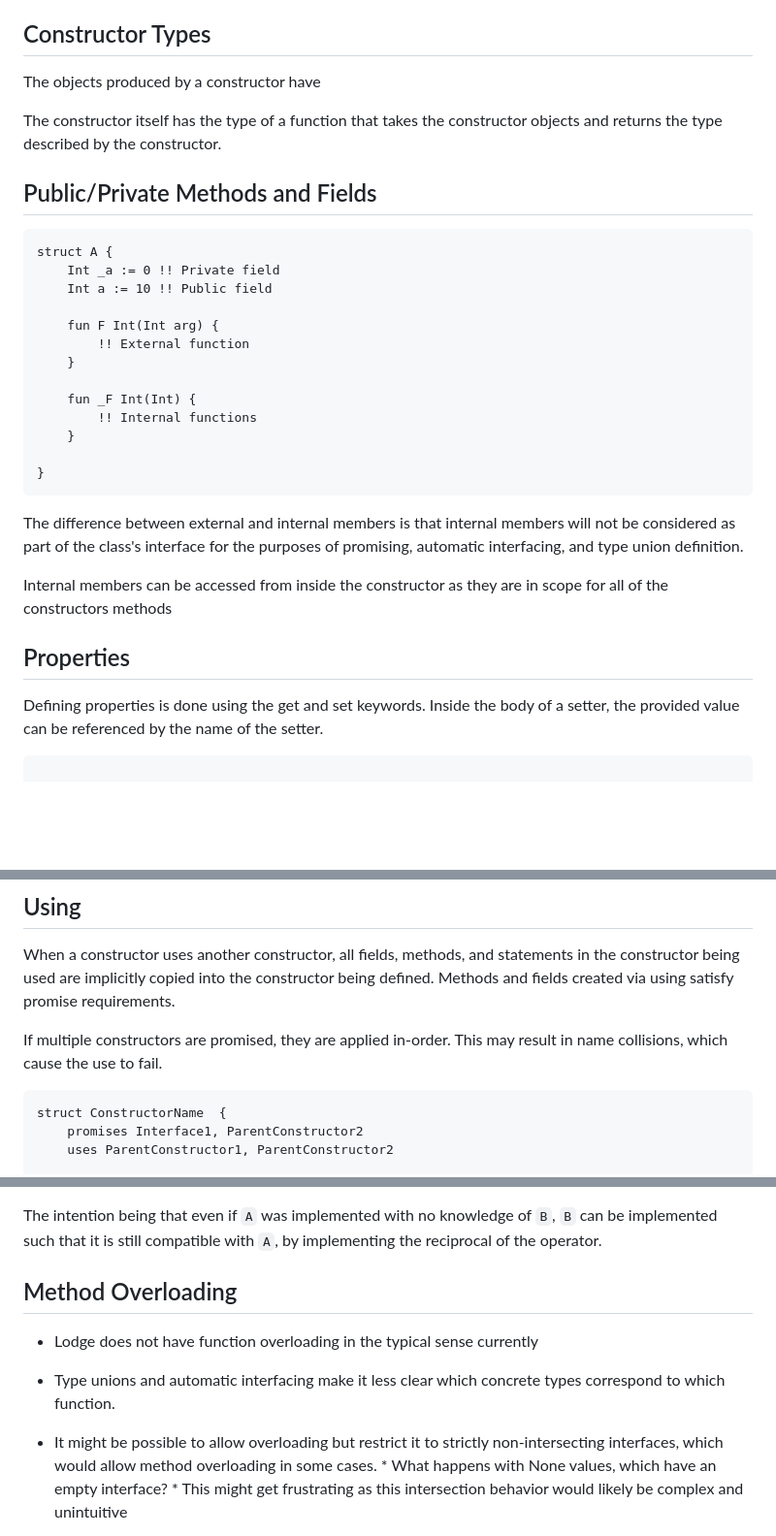
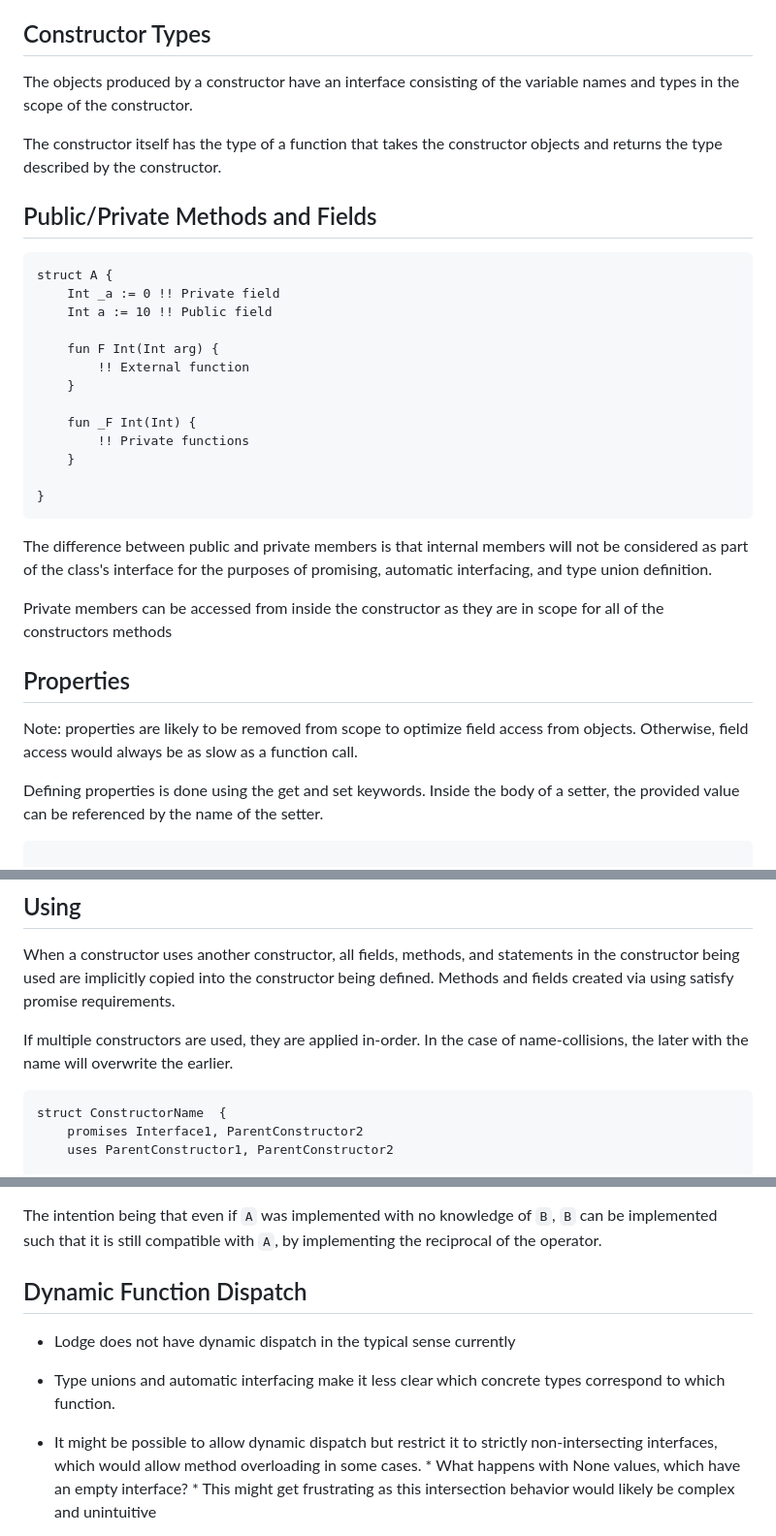
Before and after one commit to DylanScottCarroll/lodge_spec, a Markdown page: 01 Specification/02 Constructors and Interfaces/01 Constructors.md, 3 parts joined by grey strips. Shown at 97% size. Rendered like a GitHub page; blank space fills up the shorter version.

Commit message:
Refine constructor documentation and terminology

````diff
--- a/01 Specification/02 Constructors and Interfaces/01 Constructors.md
+++ b/01 Specification/02 Constructors and Interfaces/01 Constructors.md
@@ -28,9 +28,9 @@ var anonValue := struct() {
 Even though the constructor does not have a defined name, it will still have an internal name and interface like any other class.
 
 ## Constructor Types
-The objects produced by a constructor have
+The objects produced by a constructor have an interface consisting of the variable names and types in the scope of the constructor.
 
-The constructor itself has the type of a function that takes  the constructor objects and returns the type described by the constructor.
+The constructor itself has the type of a function that takes the constructor objects and returns the type described by the constructor.
 
 ## Public/Private Methods and Fields
 
@@ -44,19 +44,20 @@ struct A {
 	}
 
 	fun _F Int(Int) {
-		!! Internal functions
+		!! Private functions
 	}
 
 }
 ```
 
 
-The difference between external and internal members is that internal members will not be considered as part of the class's interface for the purposes of promising, automatic interfacing, and type union definition.
+The difference between public and private members is that internal members will not be considered as part of the class's interface for the purposes of promising, automatic interfacing, and type union definition.
 
-Internal members can be accessed from inside the constructor  as they are in scope for all of the constructors methods
+Private members can be accessed from inside the constructor as they are in scope for all of the constructors methods
 
 
 ## Properties
+Note: properties are likely to be removed from scope to optimize field access from objects. Otherwise, field access would always be as slow as a function call.
 
 Defining properties is done using the get and set keywords. Inside the body of a setter, the provided value can be referenced by the name of the setter.
 
@@ -104,7 +105,7 @@ struct ConstructorName() {
 
 When a constructor uses another constructor, all fields, methods, and statements in the constructor being used are implicitly copied into the constructor being defined. Methods and fields created via using satisfy promise requirements.
 
-If multiple constructors are promised, they are applied in-order. This may result in name collisions, which cause the use to fail.
+If multiple constructors are used, they are applied in-order. In the case of name-collisions, the later with the name will overwrite the earlier.
 
 
 ``` Lodge
@@ -211,11 +213,11 @@ If `A` does *not* implement `/` for the type `B`, then the compiler will check f
 The intention being that even if `A` was implemented with no knowledge of `B`, `B` can be implemented such that it is still compatible with `A`, by implementing the reciprocal of the operator.
 
 
-## Method Overloading
-* Lodge does not have function overloading in the typical sense currently
+## Dynamic Function Dispatch
+* Lodge does not have dynamic dispatch in the typical sense currently
 * Type unions and automatic interfacing make it less clear which concrete types correspond to which function.
 
-* It might be possible to  allow overloading but restrict it to strictly non-intersecting interfaces, which would allow method overloading in some cases.
+* It might be possible to  allow dynamic dispatch but restrict it to strictly non-intersecting interfaces, which would allow method overloading in some cases.
 		* What happens with None values, which have an empty interface?
 		* This might get frustrating as this intersection behavior would likely be complex and unintuitive
 
````
Also changed, not shown: other parts of 01 Specification/02 Constructors and Interfaces/01 Constructors.md (+1 -0 lines).
